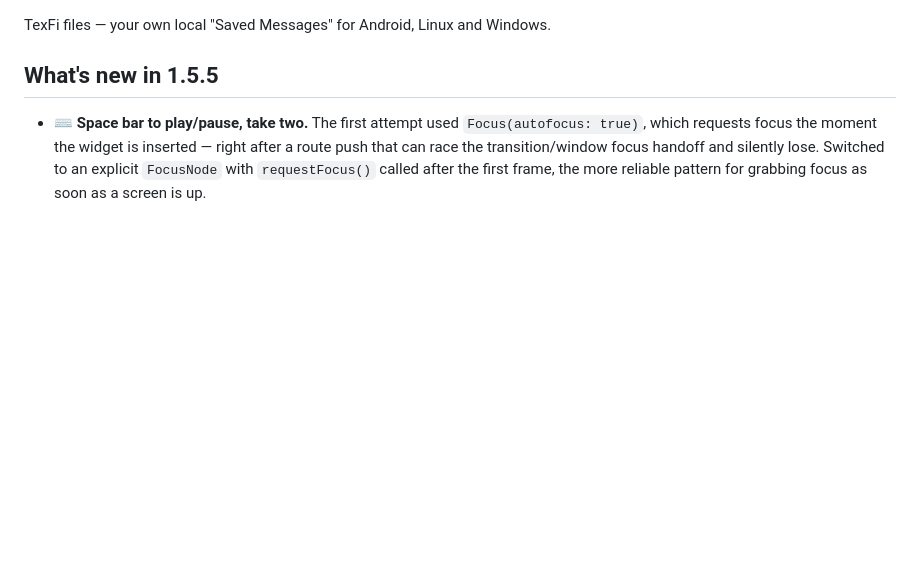
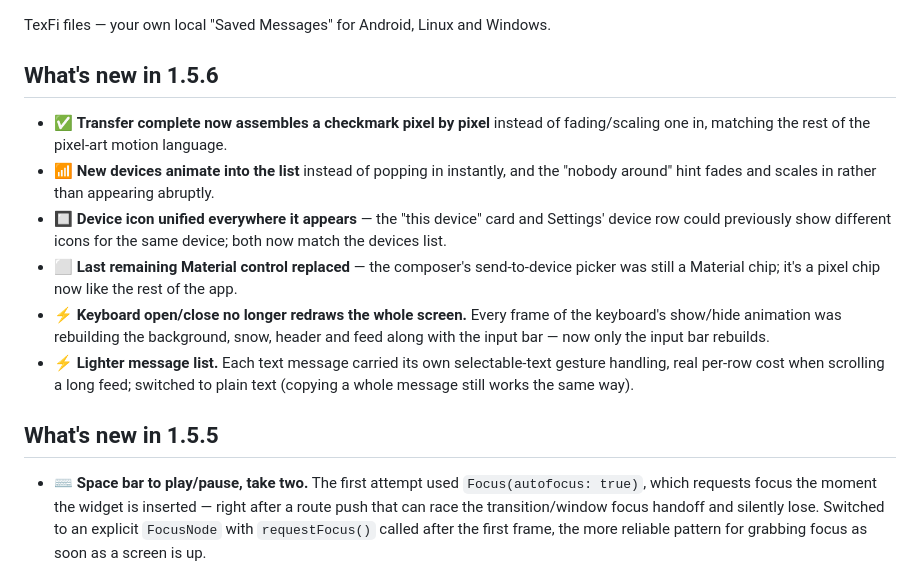
Before and after one commit to mistqkw/texfi_files, a Markdown page: RELEASE_NOTES.md, the part around the change. GitHub-like rendering; blank space fills up the shorter version.

Commit message:
Add missing 1.5.6 release notes entry

```diff
--- a/RELEASE_NOTES.md
+++ b/RELEASE_NOTES.md
@@ -1,4 +1,23 @@
 TexFi files — your own local "Saved Messages" for Android, Linux and Windows.
+
+## What's new in 1.5.6
+
+- ✅ **Transfer complete now assembles a checkmark pixel by pixel** instead of
+  fading/scaling one in, matching the rest of the pixel-art motion language.
+- 📶 **New devices animate into the list** instead of popping in instantly, and
+  the "nobody around" hint fades and scales in rather than appearing abruptly.
+- 🔲 **Device icon unified everywhere it appears** — the "this device" card and
+  Settings' device row could previously show different icons for the same
+  device; both now match the devices list.
+- ⬜ **Last remaining Material control replaced** — the composer's
+  send-to-device picker was still a Material chip; it's a pixel chip now like
+  the rest of the app.
+- ⚡ **Keyboard open/close no longer redraws the whole screen.** Every frame of
+  the keyboard's show/hide animation was rebuilding the background, snow,
+  header and feed along with the input bar — now only the input bar rebuilds.
+- ⚡ **Lighter message list.** Each text message carried its own selectable-text
+  gesture handling, real per-row cost when scrolling a long feed; switched to
+  plain text (copying a whole message still works the same way).
 
 ## What's new in 1.5.5
 
```
